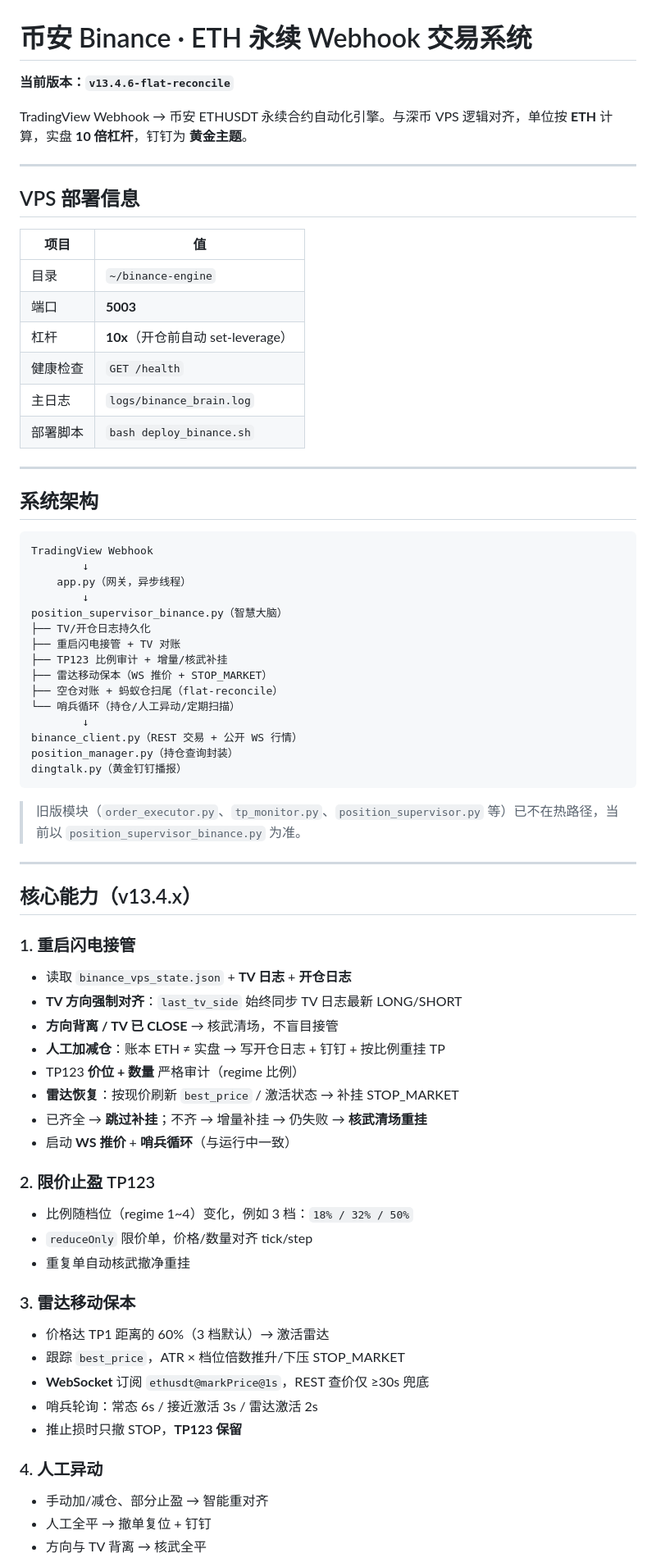
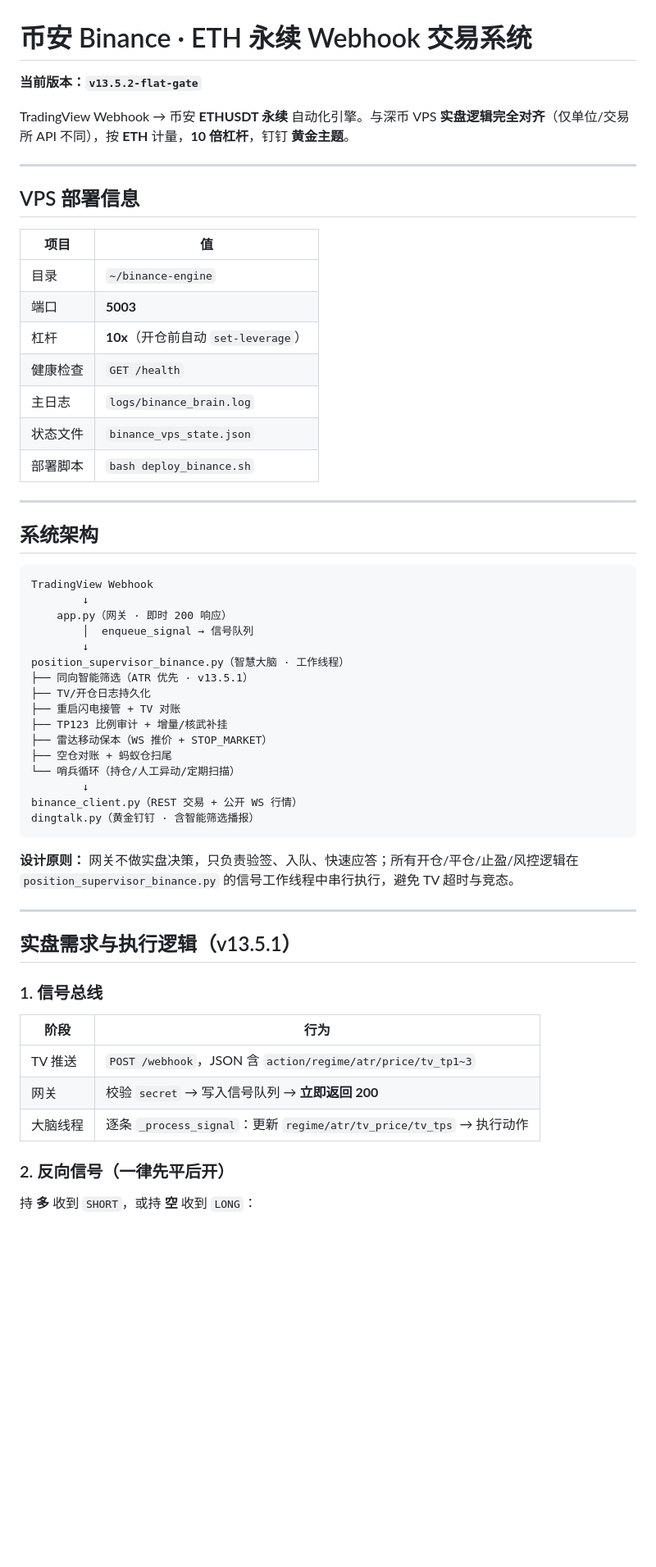
Before and after one commit to vivian5285/eth-webhook-server, a Markdown page: README.md, the part around one of its changes. Shown at 82% size. GitHub-like rendering; blank space fills up the shorter version.

````diff
--- a/README.md
+++ b/README.md
@@ -1,8 +1,8 @@
 # 币安 Binance · ETH 永续 Webhook 交易系统
 
-**当前版本：`v13.4.6-flat-reconcile`**
+**当前版本：`v13.5.2-flat-gate`**
 
-TradingView Webhook → 币安 ETHUSDT 永续合约自动化引擎。与深币 VPS 逻辑对齐，单位按 **ETH** 计算，实盘 **10 倍杠杆**，钉钉为 **黄金主题**。
+TradingView Webhook → 币安 **ETHUSDT 永续** 自动化引擎。与深币 VPS **实盘逻辑完全对齐**（仅单位/交易所 API 不同），按 **ETH** 计量，**10 倍杠杆**，钉钉 **黄金主题**。
 
 ---
 
@@ -12,9 +12,10 @@ TradingView Webhook → 币安 ETHUSDT 永续合约自动化引擎。与深币 V
 |------|-----|
 | 目录 | `~/binance-engine` |
 | 端口 | **5003** |
-| 杠杆 | **10x**（开仓前自动 set-leverage） |
+| 杠杆 | **10x**（开仓前自动 `set-leverage`） |
 | 健康检查 | `GET /health` |
 | 主日志 | `logs/binance_brain.log` |
+| 状态文件 | `binance_vps_state.json` |
 | 部署脚本 | `bash deploy_binance.sh` |
 
 ---
@@ -24,51 +25,37 @@ TradingView Webhook → 币安 ETHUSDT 永续合约自动化引擎。与深币 V
 ```
 TradingView Webhook
         ↓
-    app.py（网关，异步线程）
+    app.py（网关 · 即时 200 响应）
+        │  enqueue_signal → 信号队列
         ↓
-position_supervisor_binance.py（智慧大脑）
+position_supervisor_binance.py（智慧大脑 · 工作线程）
+├── 同向智能筛选（ATR 优先 · v13.5.1）
 ├── TV/开仓日志持久化
 ├── 重启闪电接管 + TV 对账
 ├── TP123 比例审计 + 增量/核武补挂
 ├── 雷达移动保本（WS 推价 + STOP_MARKET）
-├── 空仓对账 + 蚂蚁仓扫尾（flat-reconcile）
+├── 空仓对账 + 蚂蚁仓扫尾
 └── 哨兵循环（持仓/人工异动/定期扫描）
         ↓
 binance_client.py（REST 交易 + 公开 WS 行情）
-position_manager.py（持仓查询封装）
-dingtalk.py（黄金钉钉播报）
+dingtalk.py（黄金钉钉 · 含智能筛选播报）
 ```
 
-> 旧版模块（`order_executor.py`、`tp_monitor.py`、`position_supervisor.py` 等）已不在热路径，当前以 `position_supervisor_binance.py` 为准。
+**设计原则：** 网关不做实盘决策，只负责验签、入队、快速应答；所有开仓/平仓/止盈/风控逻辑在 `position_supervisor_binance.py` 的信号工作线程中串行执行，避免 TV 超时与竞态。
 
 ---
 
-## 核心能力（v13.4.x）
+## 实盘需求与执行逻辑（v13.5.1）
 
-### 1. 重启闪电接管
-- 读取 `binance_vps_state.json` + **TV 日志** + **开仓日志**
-- **TV 方向强制对齐**：`last_tv_side` 始终同步 TV 日志最新 LONG/SHORT
-- **方向背离 / TV 已 CLOSE** → 核武清场，不盲目接管
-- **人工加减仓**：账本 ETH ≠ 实盘 → 写开仓日志 + 钉钉 + 按比例重挂 TP
-- TP123 **价位 + 数量** 严格审计（regime 比例）
-- **雷达恢复**：按现价刷新 `best_price` / 激活状态 → 补挂 STOP_MARKET
-- 已齐全 → **跳过补挂**；不齐 → 增量补挂 → 仍失败 → **核武清场重挂**
-- 启动 **WS 推价** + **哨兵循环**（与运行中一致）
+### 1. 信号总线
 
-### 2. 限价止盈 TP123
-- 比例随档位（regime 1~4）变化，例如 3 档：`18% / 32% / 50%`
-- `reduceOnly` 限价单，价格/数量对齐 tick/step
-- 重复单自动核武撤净重挂
+| 阶段 | 行为 |
+|------|------|
+| TV 推送 | `POST /webhook`，JSON 含 `action/regime/atr/price/tv_tp1~3` |
+| 网关 | 校验 `secret` → 写入信号队列 → **立即返回 200** |
+| 大脑线程 | 逐条 `_process_signal`：更新 `regime/atr/tv_price/tv_tps` → 执行动作 |
 
-### 3. 雷达移动保本
-- 价格达 TP1 距离的 60%（3 档默认）→ 激活雷达
-- 跟踪 `best_price`，ATR × 档位倍数推升/下压 STOP_MARKET
-- **WebSocket** 订阅 `ethusdt@markPrice@1s`，REST 查价仅 ≥30s 兜底
-- 哨兵轮询：常态 6s / 接近激活 3s / 雷达激活 2s
-- 推止损时只撤 STOP，**TP123 保留**
+### 2. 反向信号（一律先平后开）
 
-### 4. 人工异动
-- 手动加/减仓、部分止盈 → 智能重对齐
-- 人工全平 → 撤单复位 + 钉钉
-- 方向与 TV 背离 → 核武全平
+持 **多** 收到 `SHORT`，或持 **空** 收到 `LONG`：
 
````
Also changed, not shown: other parts of README.md (+171 -46 lines).
